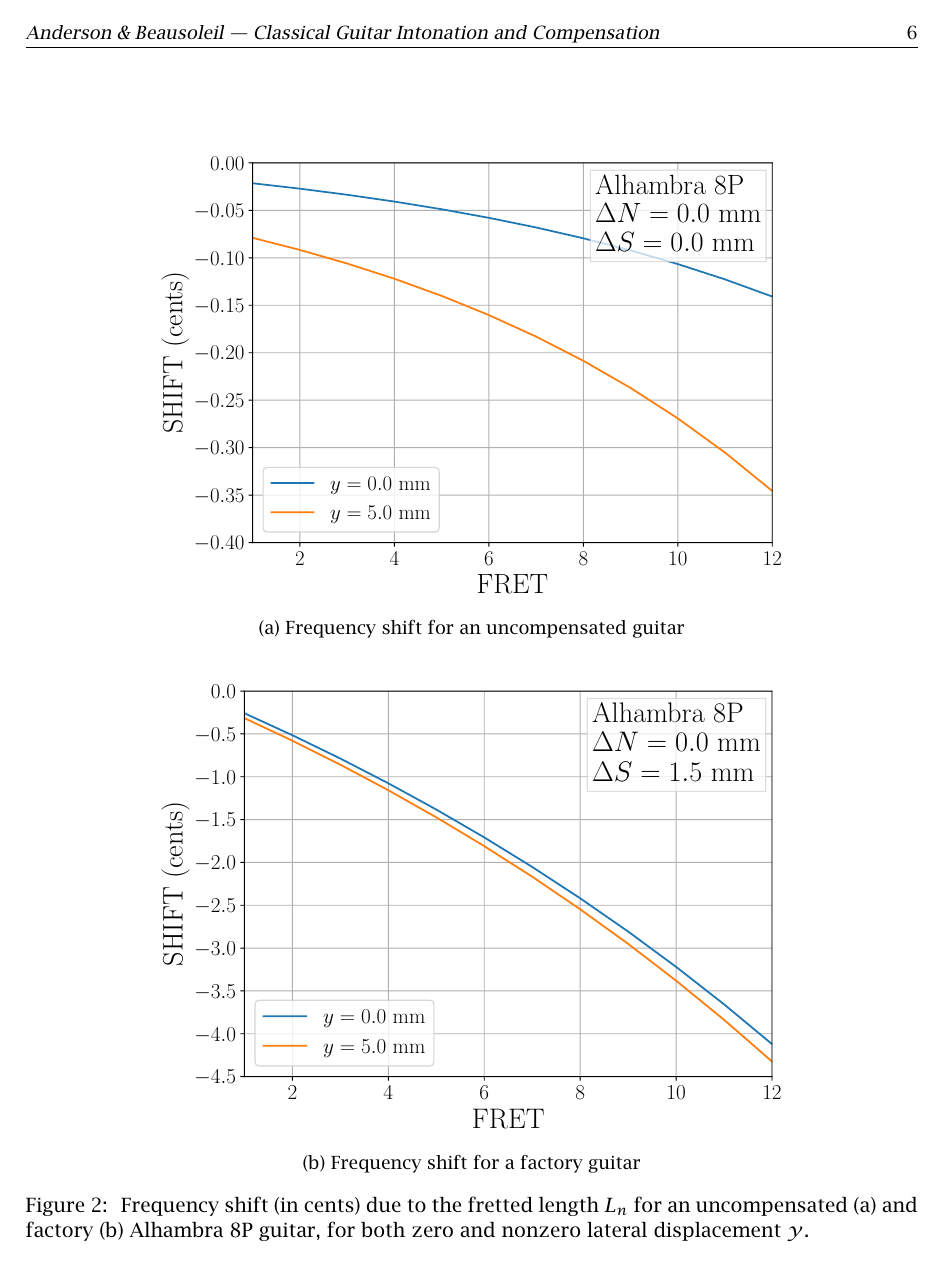
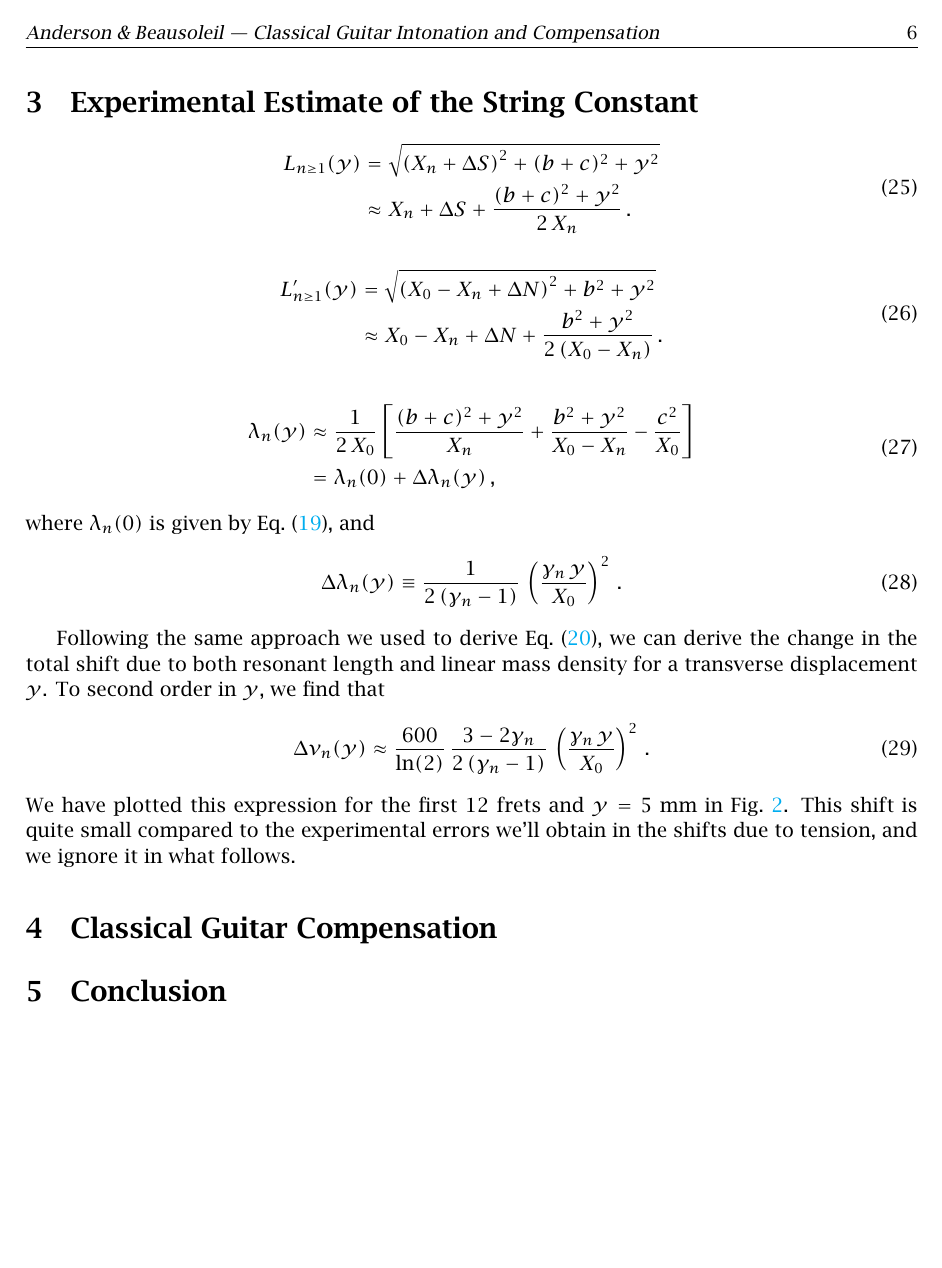
Before and after one commit to beausol/classical-guitar, a LaTeX paper (cg_comp.tex, which reads files/exp.tex, files/model.tex): page 6 of 9 before the commit and page 6 of 10 after it. The pictures show the PDF file cg_comp.pdf that the author committed with the source.

Commit message:
Major changes across the board. Most importantly, added 5X more data points (then reduced by averaging) to clean up fluctuations. Also changed the approach to fretting, and used y = \pm 5 mm on strings 2 - 5. Added formulas to Tension section in model.tex and to introduction of exp.tex.

```diff
--- a/files/exp.tex
+++ b/files/exp.tex
@@ -9,3 +9,6 @@
 
  \section{Experimental Estimate of the String Constant\label{sct:exp}}
 
+ \begin{equation}
+ \begin{split}
+L_{n \ge 1}(y) &= \sqrt{\left(X_n + \Delta S\right)^2 + (b + c)^2 + y^2} \\
@@ -12,21 +28,43 @@
+\lambda_n(y) &\approx \frac{1}{2\, X_0} \left[ \frac{(b + c)^2 + y^2}{X_n} + \frac{b^2 + y^2}{X_0 - X_n} - \frac{c^2}{X_0} \right] \\
+&= \lambda_n(0) + \Delta \lambda_n(y) \, ,
+ \end{split}
+ \end{equation}
+where $\lambda_n(0)$ is given by \eqn{lambda_n_approx}, and
+ \begin{equation}
+\Delta \lambda_n(y) \equiv \frac{1}{2 \left(\gamma_n - 1\right)}\, \left(\frac{\gamma_n\, y}{X_0}\right)^2\, .
+ \end{equation}
+
+Following the same approach we used to derive \eqn{quad_shift}, we can derive the change in the total shift due to both resonant length and linear mass density for a transverse displacement $y$. To second order in $y$, we find that
+ \begin{equation}
+\Delta \nu_n(y) \approx \frac{600}{\ln(2)}\, \frac{3 - 2 \gamma_n}{2 \left(\gamma_n - 1\right)}\, \left(\frac{\gamma_n\, y}{X_0}\right)^2\, .
+ \end{equation}
+We have plotted this expression for the first 12 frets and $y = 5$~mm in \fig{quad_shift_factory}. This shift is quite small compared to the experimental errors we'll obtain in the shifts due to tension, and we ignore it in what follows.
+
  \begin{figure}
   \centering
-  \begin{subfigure}[b]{0.8\textwidth}
-   \centering
-   \includegraphics[width=5.0in]{figures/norm_error_uncompensated}
-   \caption{Frequency shift for an uncompensated guitar}
-   \label{fig:norm_error_uncompensated}
-  \end{subfigure}
-  \par\vspace{0.25in}
-  \begin{subfigure}[b]{0.8\textwidth}
-   \centering
-   \includegraphics[width=5.0in]{figures/norm_error_factory}
-   \caption{Frequency shift for a factory guitar}
-   \label{fig:norm_error_factory}
-  \end{subfigure}
-  \caption{\label{fig:norm_error} Frequency shift (in cents) due to the fretted length $L_n$ for an uncompensated (a) and factory (b) Alhambra 8P guitar, for both zero and nonzero lateral displacement $y$.}
+  \includegraphics[width=5.0in]{figures/quad_shift_factory}
+  \caption{\label{fig:quad_shift_factory} Total frequency shift (in cents) due to resonant length and linear mass density for a transverse displacement of $y = 5$~mm. This shift is identical for each string, and should be smaller than the experimental errors we'll accumulate using our transverse displacement approach.}
  \end{figure}
 
+
+% \begin{figure}
+%  \centering
+%  \begin{subfigure}[b]{0.8\textwidth}
+%   \centering
+%   \includegraphics[width=5.0in]{figures/norm_error_uncompensated}
+%   \caption{Frequency shift for an uncompensated guitar}
+%   \label{fig:norm_error_uncompensated}
+%  \end{subfigure}
+%  \par\vspace{0.25in}
+%  \begin{subfigure}[b]{0.8\textwidth}
+%   \centering
+%   \includegraphics[width=5.0in]{figures/norm_error_factory}
+%   \caption{Frequency shift for a factory guitar}
+%   \label{fig:norm_error_factory}
+%  \end{subfigure}
+%  \caption{\label{fig:norm_error} Frequency shift (in cents) due to the fretted length $L_n$ for an uncompensated (a) and factory (b) Alhambra 8P guitar, for both zero and nonzero lateral displacement $y$.}
+% \end{figure}
+%
  \begin{figure}
   \centering
   \begin{subfigure}[b]{0.8\textwidth}
--- a/files/model.tex
+++ b/files/model.tex
@@ -129,9 +129,9 @@ and
  \begin{split}
-\lambda_n &\approx \frac{1}{2\, X_0} \left[ \frac{(b + c)^2}{2\, X_n} + \frac{b^2}{2 \left(X_0 - X_n\right)} - \frac{c^2}{2\, X_0} \right] \\
+\lambda_n &\approx \frac{1}{2\, X_0} \left[ \frac{(b + c)^2}{X_n} + \frac{b^2}{X_0 - X_n} - \frac{c^2}{X_0} \right] \\
 &= \frac{\gamma_n}{2\, X_0^2} \left[ (b + c)^2 + \frac{b^2}{\gamma_{n} - 1} - \frac{c^2}{\gamma_n} \right] \, .
  \end{split}
  \end{equation}
-This error is generally quite small. Suppose that $b = 1.0$~mm, $c = 3.5$~mm, $X_0 = 650$~mm, $n = 12$, and $X_{12} = X_0 / 2 = 325$~mm. Then the error is about 0.03~cents, and will be even smaller for $n < 12$. If we add this shift due to the linear mass density to the residual quadratic resonant length shift given by \eqn{rle_approx}, then we find the total error
- \begin{equation}
+When we substitute this expression into \eqn{lmd_error}, the resulting error is generally quite small. Suppose that $b = 1.0$~mm, $c = 3.5$~mm, $X_0 = 650$~mm, $n = 12$, and $X_{12} = X_0 / 2 = 325$~mm. Then the error is about 0.03~cents, and will be even smaller for $n < 12$. If we add this shift due to the linear mass density to the residual quadratic resonant length shift given by \eqn{rle_approx}, then we find the total error
+ \begin{equation} \label{eqn:quad_shift}
 \Delta \nu_n = \frac{300}{\ln(2)}\, \frac{\gamma_n}{X_0^2} \left[ \frac{b^2}{\gamma_n - 1} + \frac{c^2}{\gamma_n} - (2 \gamma_n - 1) (b + c)^2 \right]\, .
  \end{equation}
@@ -138,0 +154,4 @@ For the same parameters, $\Delta \nu_{12} = -0.11$~cents, and $|\Delta \nu_n|$ i
+ \begin{equation}
+600\, \log_2 \left(  \frac{T_n}{T_0} \right) \approx \frac{600}{\ln(2)}\, \kappa\, \lambda_n\, .
+ \end{equation}
+This frequency shift is larger than that caused by the linear mass density error by a factor of $\kappa$.
```
Also changed, not shown: cg_comp.pdf, figures/delta_l.pdf (deleted), figures/delta_lambda.pdf (added), figures/mu_shift_factory.pdf (added), figures/norm_error_compensated.pdf (deleted), figures/norm_error_factory.pdf (deleted), figures/norm_error_uncompensated.pdf (deleted), figures/quad_shift_factory.pdf (added), figures/resonant_shift_factory.pdf (added), figures/shift_compensated_1.pdf, figures/shift_compensated_2.pdf, figures/shift_data.pdf, figures/shift_factory.pdf, figures/shift_uncompensated.pdf, 2 more files.
